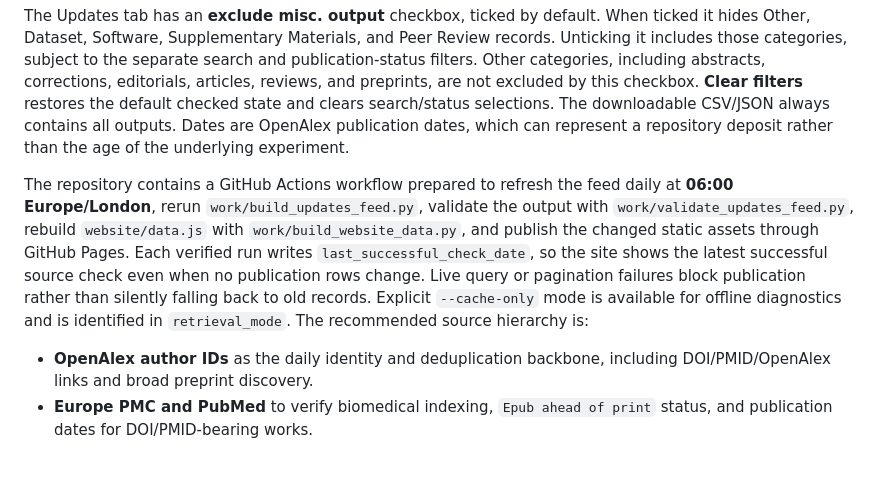
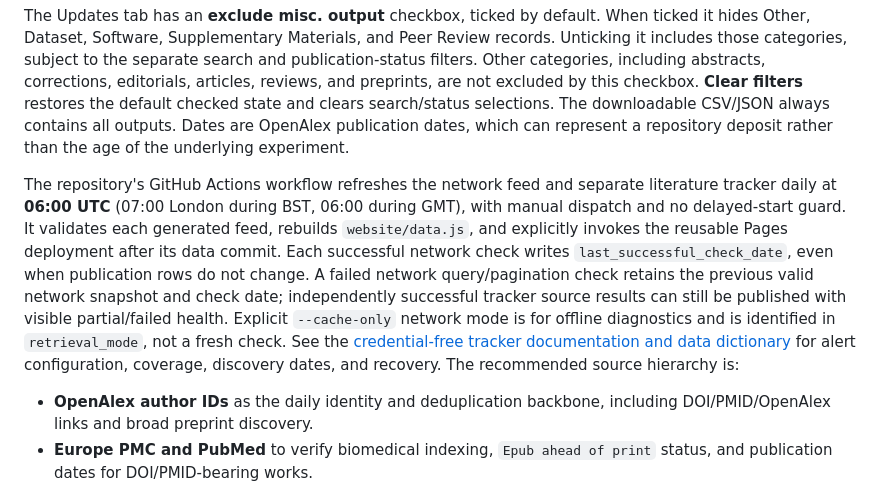
Before and after one commit to saurabhtauke/DNA_replication_community_atlas, a Markdown page: outputs/README.md, the part around the change. Rendered like a GitHub page; blank space fills up the shorter version.

Commit message:
Align published data dictionary with UTC refresh and tracker recovery

```diff
--- a/outputs/README.md
+++ b/outputs/README.md
@@ -63,7 +63,7 @@ Status is inferred as follows for articles/preprints/reviews: `Preprint` from th
 
 The Updates tab has an **exclude misc. output** checkbox, ticked by default. When ticked it hides Other, Dataset, Software, Supplementary Materials, and Peer Review records. Unticking it includes those categories, subject to the separate search and publication-status filters. Other categories, including abstracts, corrections, editorials, articles, reviews, and preprints, are not excluded by this checkbox. **Clear filters** restores the default checked state and clears search/status selections. The downloadable CSV/JSON always contains all outputs. Dates are OpenAlex publication dates, which can represent a repository deposit rather than the age of the underlying experiment.
 
-The repository contains a GitHub Actions workflow prepared to refresh the feed daily at **06:00 Europe/London**, rerun `work/build_updates_feed.py`, validate the output with `work/validate_updates_feed.py`, rebuild `website/data.js` with `work/build_website_data.py`, and publish the changed static assets through GitHub Pages. Each verified run writes `last_successful_check_date`, so the site shows the latest successful source check even when no publication rows change. Live query or pagination failures block publication rather than silently falling back to old records. Explicit `--cache-only` mode is available for offline diagnostics and is identified in `retrieval_mode`. The recommended source hierarchy is:
+The repository's GitHub Actions workflow refreshes the network feed and separate literature tracker daily at **06:00 UTC** (07:00 London during BST, 06:00 during GMT), with manual dispatch and no delayed-start guard. It validates each generated feed, rebuilds `website/data.js`, and explicitly invokes the reusable Pages deployment after its data commit. Each successful network check writes `last_successful_check_date`, even when publication rows do not change. A failed network query/pagination check retains the previous valid network snapshot and check date; independently successful tracker source results can still be published with visible partial/failed health. Explicit `--cache-only` network mode is for offline diagnostics and is identified in `retrieval_mode`, not a fresh check. See the [credential-free tracker documentation and data dictionary](../README.md#credential-free-literature-tracker) for alert configuration, coverage, discovery dates, and recovery. The recommended source hierarchy is:
 
 - **OpenAlex author IDs** as the daily identity and deduplication backbone, including DOI/PMID/OpenAlex links and broad preprint discovery.
 - **Europe PMC and PubMed** to verify biomedical indexing, `Epub ahead of print` status, and publication dates for DOI/PMID-bearing works.
```
